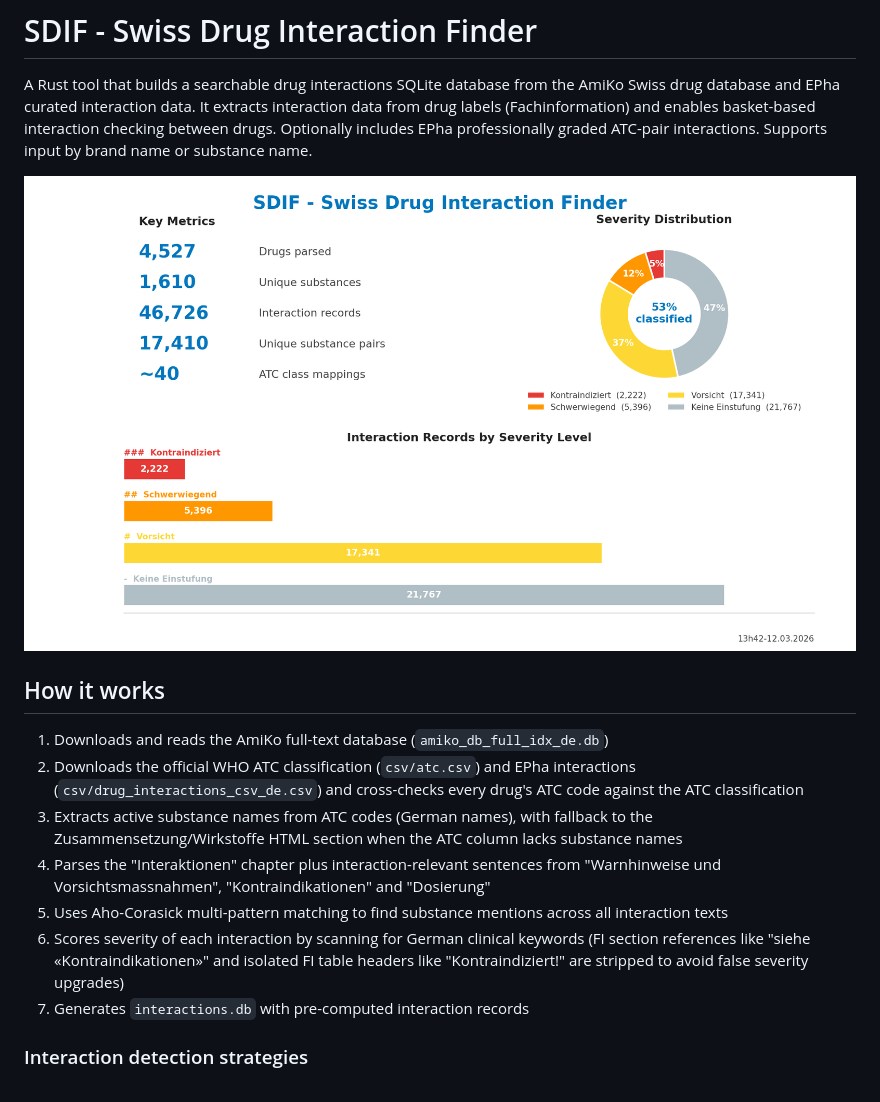
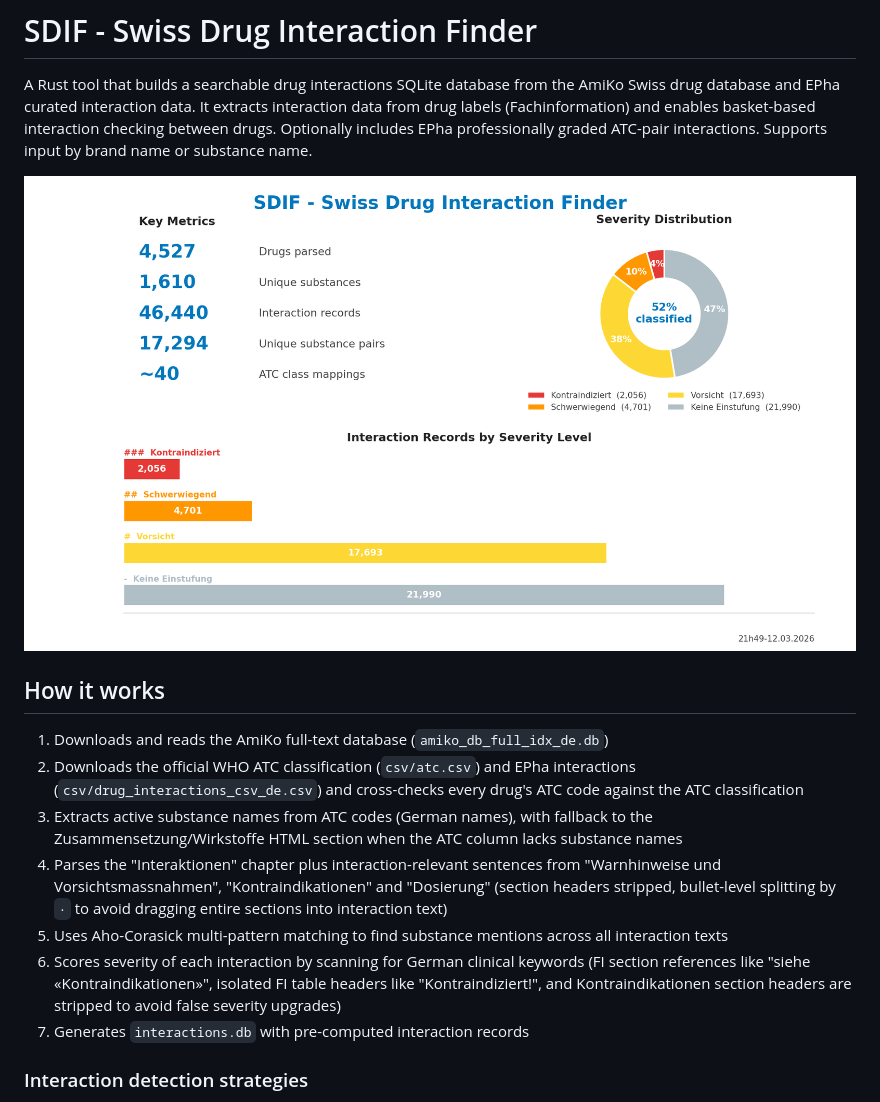
Before and after one commit to zdavatz/sdif, a Markdown page: README.md, the part around the change. Rendered like a GitHub page; pictures changed too: sdif_swiss_drug_interactions_finder_stats_21h49-12.03.2026.png (added).

```diff
--- a/README.md
+++ b/README.md
@@ -2,16 +2,16 @@
 
 A Rust tool that builds a searchable drug interactions SQLite database from the AmiKo Swiss drug database and EPha curated interaction data. It extracts interaction data from drug labels (Fachinformation) and enables basket-based interaction checking between drugs. Optionally includes EPha professionally graded ATC-pair interactions. Supports input by brand name or substance name.
 
-![SDIF Stats](sdif_swiss_drug_interactions_finder_stats_13h42-12.03.2026.png)
+![SDIF Stats](sdif_swiss_drug_interactions_finder_stats_21h49-12.03.2026.png)
 
 ## How it works
 
 1. Downloads and reads the AmiKo full-text database (`amiko_db_full_idx_de.db`)
 2. Downloads the official WHO ATC classification (`csv/atc.csv`) and EPha interactions (`csv/drug_interactions_csv_de.csv`) and cross-checks every drug's ATC code against the ATC classification
 3. Extracts active substance names from ATC codes (German names), with fallback to the Zusammensetzung/Wirkstoffe HTML section when the ATC column lacks substance names
-4. Parses the "Interaktionen" chapter plus interaction-relevant sentences from "Warnhinweise und Vorsichtsmassnahmen", "Kontraindikationen" and "Dosierung"
+4. Parses the "Interaktionen" chapter plus interaction-relevant sentences from "Warnhinweise und Vorsichtsmassnahmen", "Kontraindikationen" and "Dosierung" (section headers stripped, bullet-level splitting by `·` to avoid dragging entire sections into interaction text)
 5. Uses Aho-Corasick multi-pattern matching to find substance mentions across all interaction texts
-6. Scores severity of each interaction by scanning for German clinical keywords (FI section references like "siehe «Kontraindikationen»" and isolated FI table headers like "Kontraindiziert!" are stripped to avoid false severity upgrades)
+6. Scores severity of each interaction by scanning for German clinical keywords (FI section references like "siehe «Kontraindikationen»", isolated FI table headers like "Kontraindiziert!", and Kontraindikationen section headers are stripped to avoid false severity upgrades)
 7. Generates `interactions.db` with pre-computed interaction records
 
 ### Interaction detection strategies
```
Also changed, not shown: CLAUDE.md (+4 -4 lines), 1 other file.
